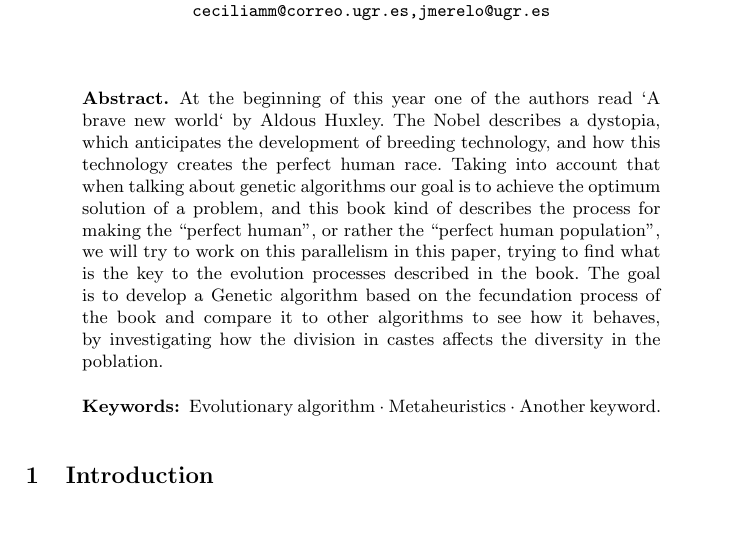
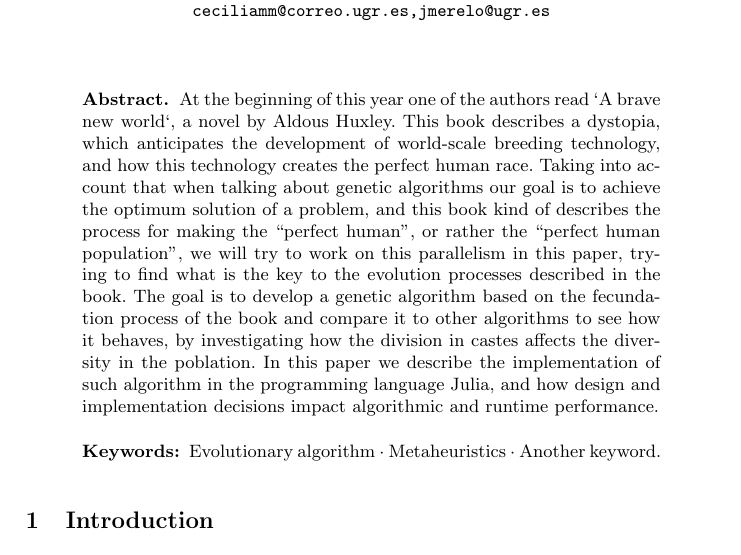
Before and after one commit to JJ/brave-new-algorithm, a LaTeX paper (brave-new-algorithm.tex): part of page 1 of 9, cut so that both start at the same text, the shorter picture padded with empty space. Compiled offline with pdfLaTeX.

Commit message:
Another round of revision for abstract, #11

```diff
--- a/brave-new-algorithm.tex
+++ b/brave-new-algorithm.tex
@@ -37,18 +37,21 @@ Juan J. Merelo\inst{1}\orcidID{0000-0002-1385-9741}}
 \begin{abstract}
 
 At the beginning of this year one of the authors read `A brave new
-world` by Aldous Huxley.  The Nobel describes a dystopia, which
-anticipates the development of breeding technology, and how this
-technology creates the perfect human race. Taking into account that
-when talking about genetic algorithms our goal is to achieve the
-optimum solution of a problem, and this book kind of describes the
-process for making the “perfect human”, or rather the ``perfect human
-population'', we will try to work on this parallelism in this paper,
-trying to find what is the key to the evolution processes described in
-the book. The goal is to develop a Genetic algorithm based on the
-fecundation process of the book and compare it to other algorithms to
-see how it behaves, by investigating how the division in castes
-affects the diversity in the poblation.
+world`, a novel by Aldous Huxley.  This book describes a dystopia,
+which anticipates the development of world-scale breeding technology,
+and how this technology creates the perfect human race. Taking into
+account that when talking about genetic algorithms our goal is to
+achieve the optimum solution of a problem, and this book kind of
+describes the process for making the “perfect human”, or rather the
+``perfect human population'', we will try to work on this parallelism
+in this paper, trying to find what is the key to the evolution
+processes described in the book. The goal is to develop a genetic
+algorithm based on the fecundation process of the book and compare it
+to other algorithms to see how it behaves, by investigating how the
+division in castes affects the diversity in the poblation. In this
+paper we describe the implementation of such algorithm in the
+programming language Julia, and how design and implementation
+decisions impact algorithmic and runtime performance.
 
 \keywords{Evolutionary algorithm  \and Metaheuristics \and Another keyword.}
 \end{abstract}
```
